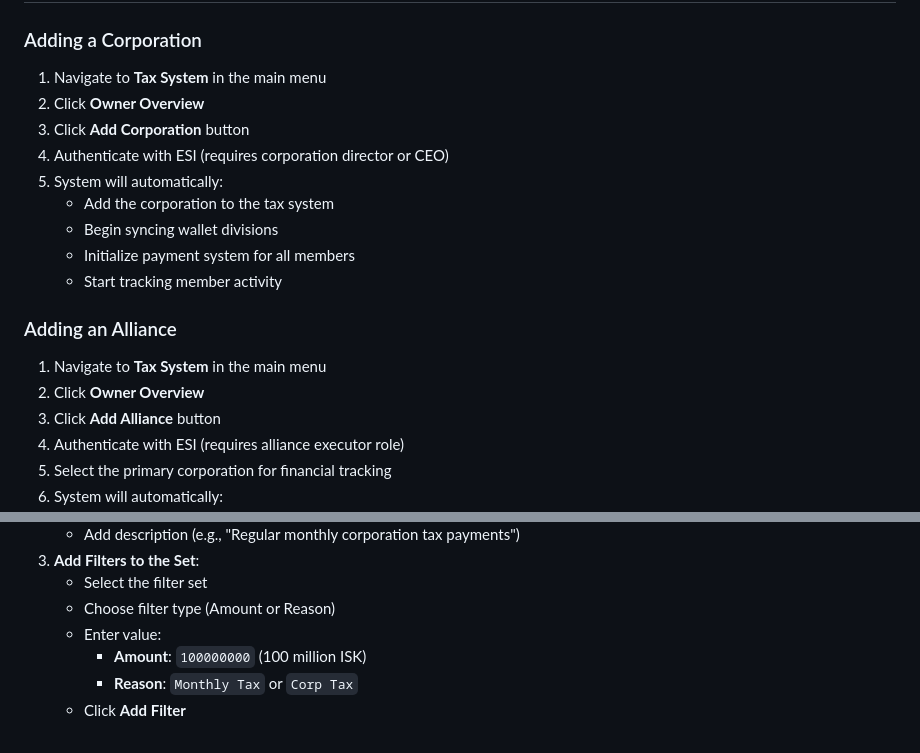
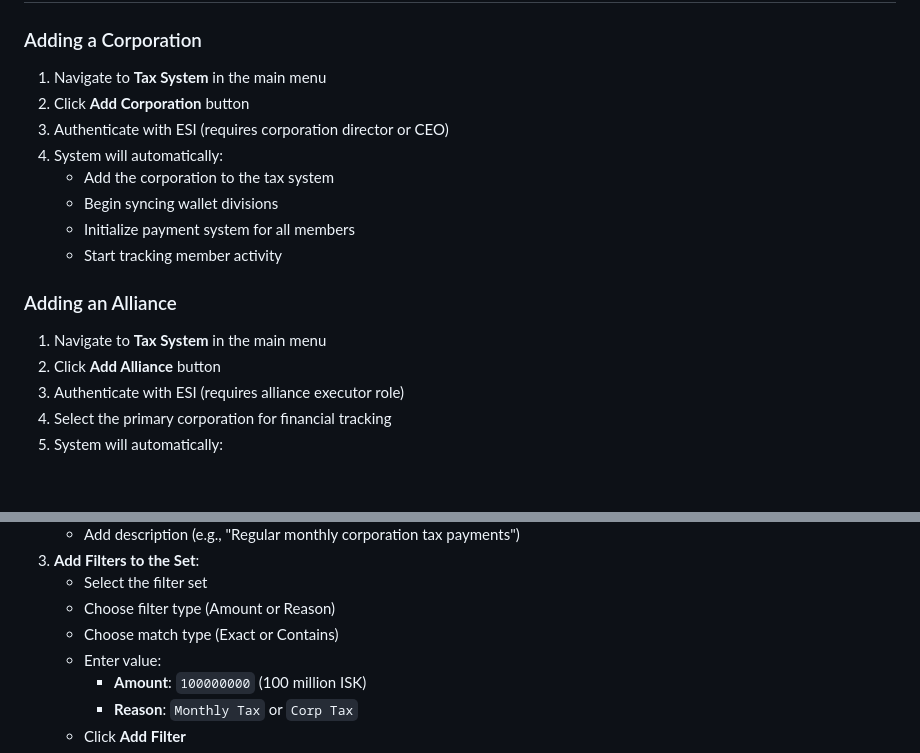
Before and after one commit to Geuthur/aa-taxsystem, a Markdown page: docs/USER_MANUAL.md, 2 parts joined by grey strips. GitHub-like rendering; blank space fills up the shorter version.

Commit message:
[FIX] Remove redundant steps in Adding Corporation and Alliance sections

```diff
--- a/docs/USER_MANUAL.md
+++ b/docs/USER_MANUAL.md
@@ -53,7 +53,6 @@ ______________________________________________________________________
 ### Adding a Corporation
 
 1. Navigate to **Tax System** in the main menu
-1. Click **Owner Overview**
 1. Click **Add Corporation** button
 1. Authenticate with ESI (requires corporation director or CEO)
 1. System will automatically:
@@ -65,7 +64,6 @@ ______________________________________________________________________
 ### Adding an Alliance
 
 1. Navigate to **Tax System** in the main menu
-1. Click **Owner Overview**
 1. Click **Add Alliance** button
 1. Authenticate with ESI (requires alliance executor role)
 1. Select the primary corporation for financial tracking
@@ -176,6 +174,7 @@ Filters are organized into **Filter Sets** - logical groups of related filters t
 1. **Add Filters to the Set**:
    - Select the filter set
    - Choose filter type (Amount or Reason)
+   - Choose match type (Exact or Contains)
    - Enter value:
      - **Amount**: `100000000` (100 million ISK)
      - **Reason**: `Monthly Tax` or `Corp Tax`
```
